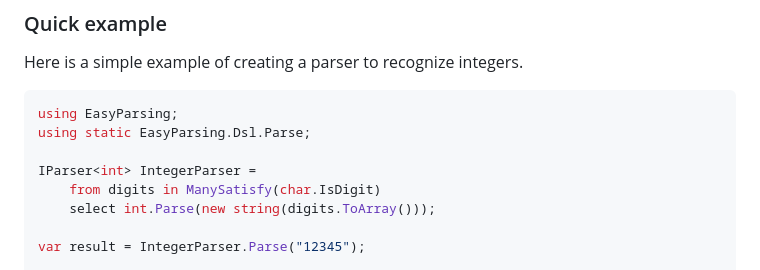
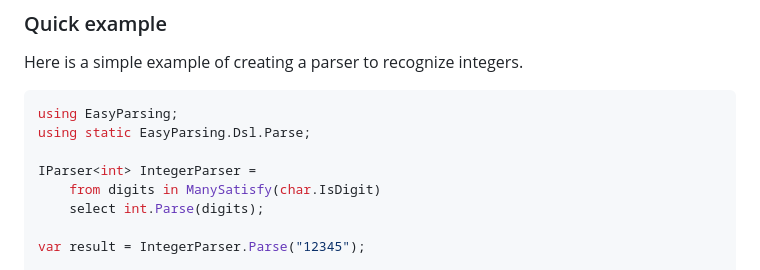
Before and after one commit to rflechner/EasyParsing, a Markdown page: README.md, the part around the change. Rendered like a GitHub page.

Commit message:
doc: fix sample

```diff
--- a/README.md
+++ b/README.md
@@ -35,7 +35,7 @@ using static EasyParsing.Dsl.Parse;
 
 IParser<int> IntegerParser =
     from digits in ManySatisfy(char.IsDigit)
-    select int.Parse(new string(digits.ToArray()));
+    select int.Parse(digits);
 
 var result = IntegerParser.Parse("12345");
 
```
